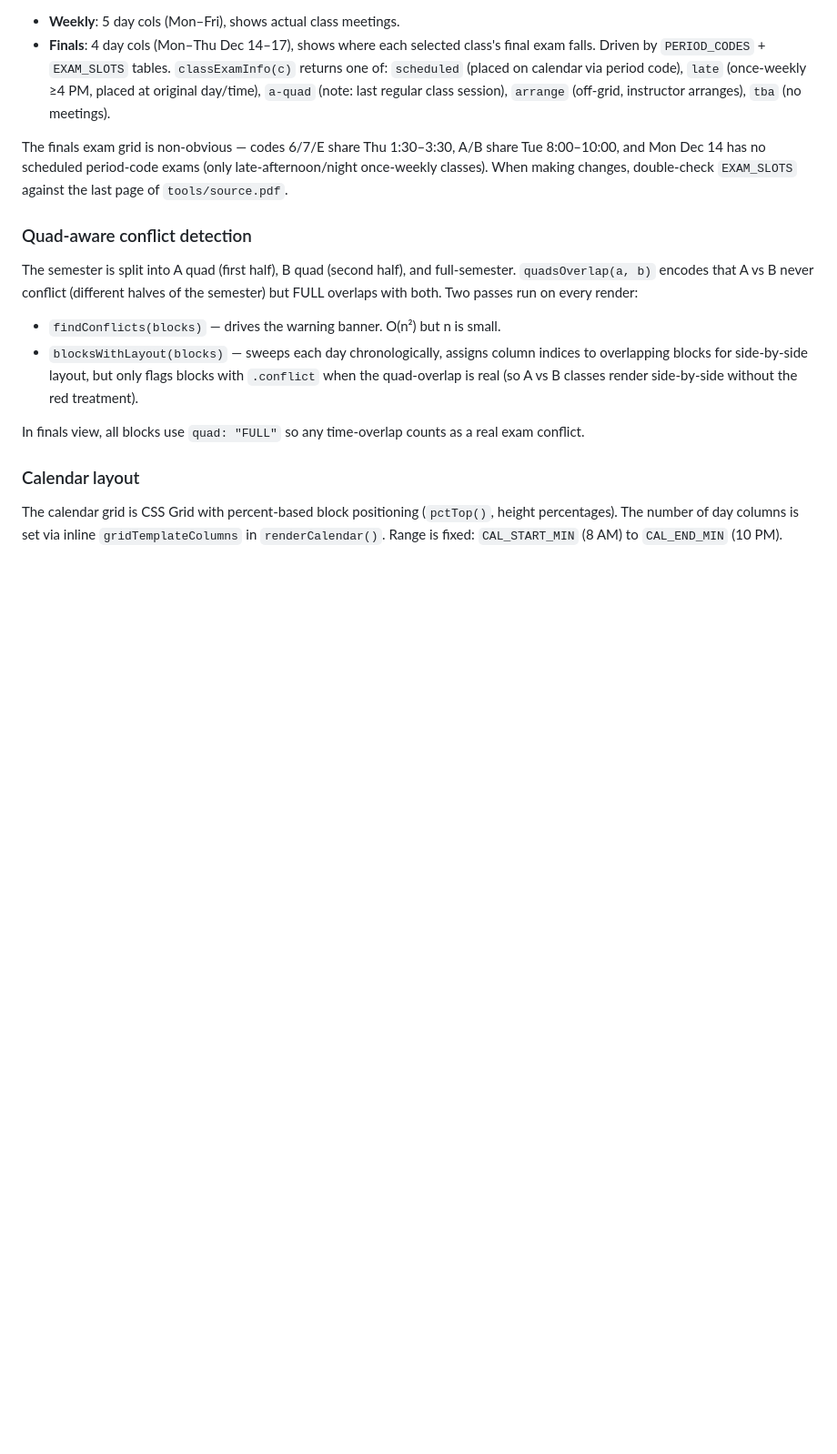
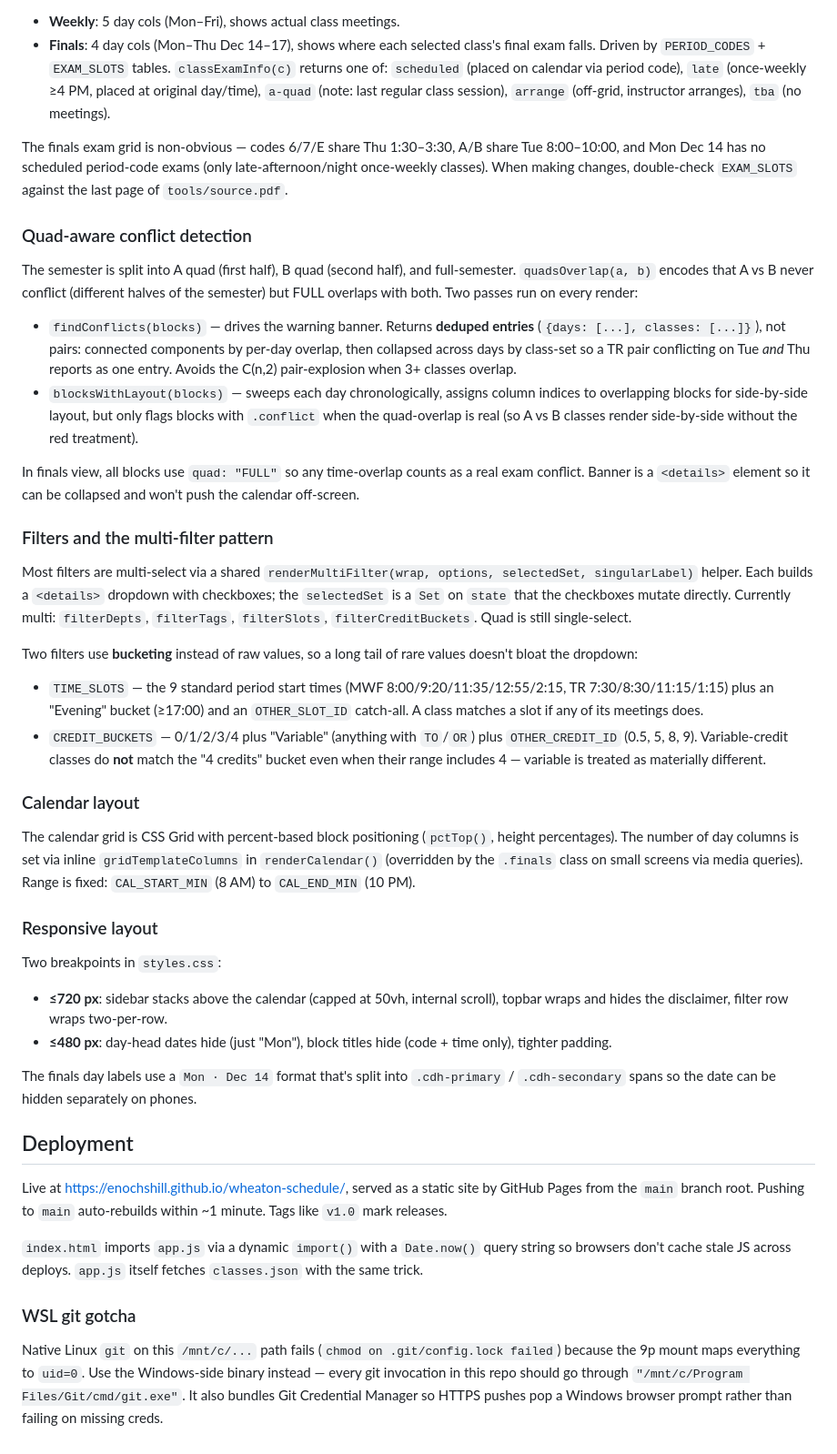
Before and after one commit to enochshill/wheaton-schedule, a Markdown page: CLAUDE.md, the part around the change. Shown at 91% size. GitHub-like rendering; blank space fills up the shorter version.

Commit message:
Update CLAUDE.md with multi-filter pattern, bucketing rules, deployment notes

```diff
--- a/CLAUDE.md
+++ b/CLAUDE.md
@@ -42,11 +42,39 @@ The finals exam grid is non-obvious — codes 6/7/E share Thu 1:30–3:30, A/B s
 
 The semester is split into A quad (first half), B quad (second half), and full-semester. `quadsOverlap(a, b)` encodes that A vs B never conflict (different halves of the semester) but FULL overlaps with both. Two passes run on every render:
 
-- `findConflicts(blocks)` — drives the warning banner. O(n²) but n is small.
+- `findConflicts(blocks)` — drives the warning banner. Returns **deduped entries** (`{days: [...], classes: [...]}`), not pairs: connected components by per-day overlap, then collapsed across days by class-set so a TR pair conflicting on Tue *and* Thu reports as one entry. Avoids the C(n,2) pair-explosion when 3+ classes overlap.
 - `blocksWithLayout(blocks)` — sweeps each day chronologically, assigns column indices to overlapping blocks for side-by-side layout, but only flags blocks with `.conflict` when the quad-overlap is real (so A vs B classes render side-by-side without the red treatment).
 
-In finals view, all blocks use `quad: "FULL"` so any time-overlap counts as a real exam conflict.
+In finals view, all blocks use `quad: "FULL"` so any time-overlap counts as a real exam conflict. Banner is a `<details>` element so it can be collapsed and won't push the calendar off-screen.
+
+### Filters and the multi-filter pattern
+
+Most filters are multi-select via a shared `renderMultiFilter(wrap, options, selectedSet, singularLabel)` helper. Each builds a `<details>` dropdown with checkboxes; the `selectedSet` is a `Set` on `state` that the checkboxes mutate directly. Currently multi: `filterDepts`, `filterTags`, `filterSlots`, `filterCreditBuckets`. Quad is still single-select.
+
+Two filters use **bucketing** instead of raw values, so a long tail of rare values doesn't bloat the dropdown:
+
+- `TIME_SLOTS` — the 9 standard period start times (MWF 8:00/9:20/11:35/12:55/2:15, TR 7:30/8:30/11:15/1:15) plus an "Evening" bucket (≥17:00) and an `OTHER_SLOT_ID` catch-all. A class matches a slot if any of its meetings does.
+- `CREDIT_BUCKETS` — 0/1/2/3/4 plus "Variable" (anything with `TO`/`OR`) plus `OTHER_CREDIT_ID` (0.5, 5, 8, 9). Variable-credit classes do **not** match the "4 credits" bucket even when their range includes 4 — variable is treated as materially different.
 
 ### Calendar layout
 
-The calendar grid is CSS Grid with percent-based block positioning (`pctTop()`, height percentages). The number of day columns is set via inline `gridTemplateColumns` in `renderCalendar()`. Range is fixed: `CAL_START_MIN` (8 AM) to `CAL_END_MIN` (10 PM).
+The calendar grid is CSS Grid with percent-based block positioning (`pctTop()`, height percentages). The number of day columns is set via inline `gridTemplateColumns` in `renderCalendar()` (overridden by the `.finals` class on small screens via media queries). Range is fixed: `CAL_START_MIN` (8 AM) to `CAL_END_MIN` (10 PM).
+
+### Responsive layout
+
+Two breakpoints in `styles.css`:
+
+- **≤720 px**: sidebar stacks above the calendar (capped at 50vh, internal scroll), topbar wraps and hides the disclaimer, filter row wraps two-per-row.
+- **≤480 px**: day-head dates hide (just "Mon"), block titles hide (code + time only), tighter padding.
+
+The finals day labels use a `Mon · Dec 14` format that's split into `.cdh-primary` / `.cdh-secondary` spans so the date can be hidden separately on phones.
+
+## Deployment
+
+Live at <https://enochshill.github.io/wheaton-schedule/>, served as a static site by GitHub Pages from the `main` branch root. Pushing to `main` auto-rebuilds within ~1 minute. Tags like `v1.0` mark releases.
+
+`index.html` imports `app.js` via a dynamic `import()` with a `Date.now()` query string so browsers don't cache stale JS across deploys. `app.js` itself fetches `classes.json` with the same trick.
+
+### WSL git gotcha
+
+Native Linux `git` on this `/mnt/c/...` path fails (`chmod on .git/config.lock failed`) because the 9p mount maps everything to `uid=0`. Use the Windows-side binary instead — every git invocation in this repo should go through `"/mnt/c/Program Files/Git/cmd/git.exe"`. It also bundles Git Credential Manager so HTTPS pushes pop a Windows browser prompt rather than failing on missing creds.
```
